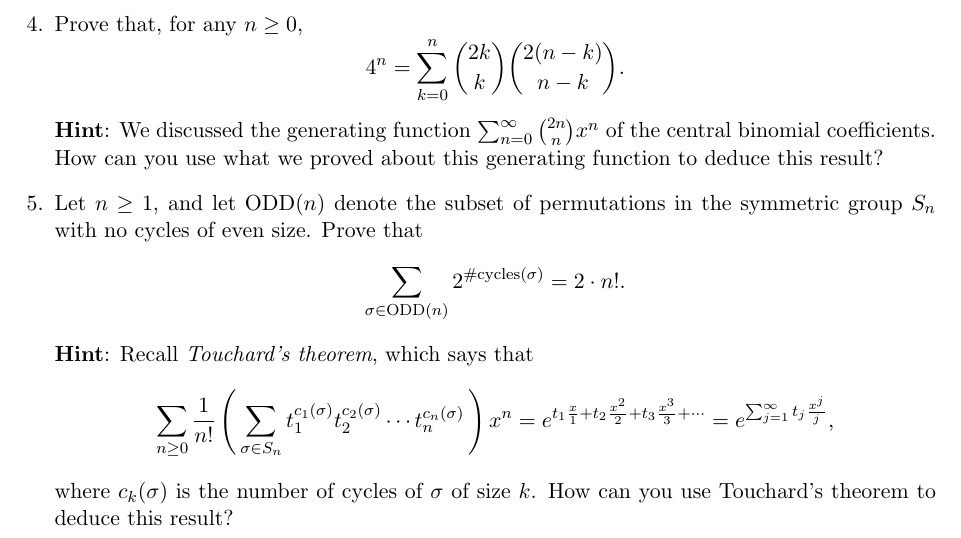
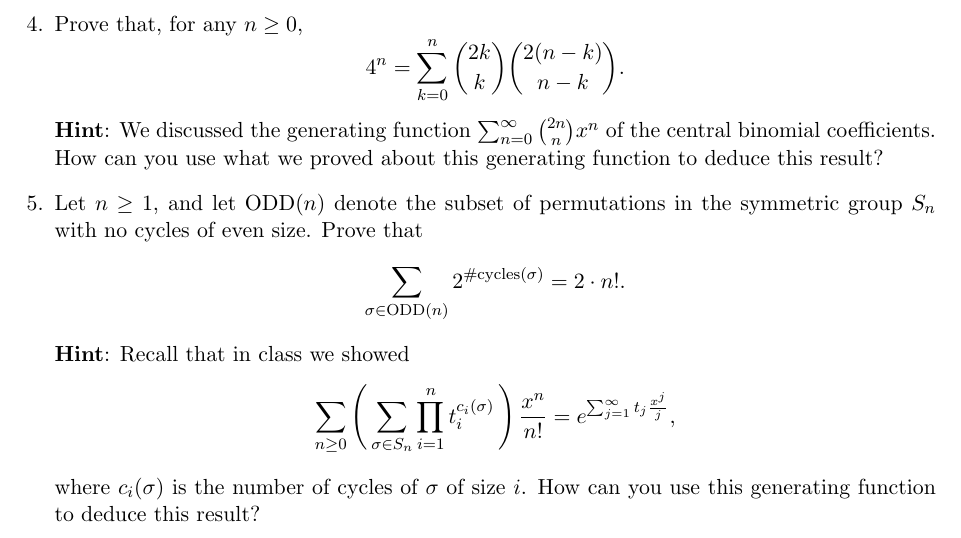
Before and after one commit to samuelfhopkins/samuelfhopkins.github.io, a LaTeX problem sheet (classes/273/hw1.tex): part of the page, cut so that both start at the same text. Compiled offline with pdfLaTeX.

Commit message:
Add files via upload

```diff
--- a/classes/273/hw1.tex
+++ b/classes/273/hw1.tex
@@ -34,9 +34,9 @@ where $ \min(n_1,\ldots,n_k)$ means the minimum of the integers $n_1,\ldots,n_k$
 
 \item Let $n \geq 1$, and let $\mathrm{ODD}(n)$ denote the subset of permutations in the symmetric group $S_n$ with no cycles of even size. Prove that
 \[ \sum_{\sigma \in \mathrm{ODD}(n)} 2^{\#\mathrm{cycles}(\sigma)} = 2\cdot n!. \]
-{\bf Hint}: Recall \emph{Touchard's theorem}, which says that
-\[ \sum_{n \geq 0} \frac{1}{n!} \left( \, \sum_{\sigma\in S_n}t_1^{c_1(\sigma)} t_2^{c_2(\sigma)} \cdots t_n^{c_n(\sigma)} \, \right)  x^n = e^{t_1\frac{x}{1} + t_2\frac{x^2}{2} + t_3\frac{x^3}{3}+\cdots} = e^{\sum_{j=1}^{\infty} t_j\frac{x^j}{j}},\]
-where $c_k(\sigma)$ is the number of cycles of $\sigma$ of size $k$. How can you use Touchard's theorem to deduce this result?
+{\bf Hint}: Recall that in class we showed
+\[ \sum_{n \geq 0}  \left( \, \sum_{\sigma\in S_n} \prod_{i=1}^{n} t_i^{c_i(\sigma)} \, \right)  \frac{x^n}{n!} = e^{\sum_{j=1}^{\infty} t_j\frac{x^j}{j}},\]
+where $c_i(\sigma)$ is the number of cycles of $\sigma$ of size $i$. How can you use this generating function to deduce this result?
 
 
 \end{enumerate}
```
Also changed, not shown: classes/273/hw1.pdf.
